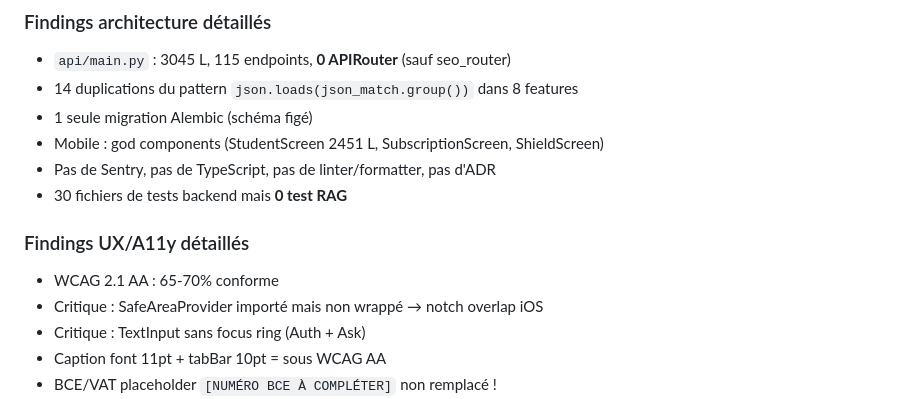
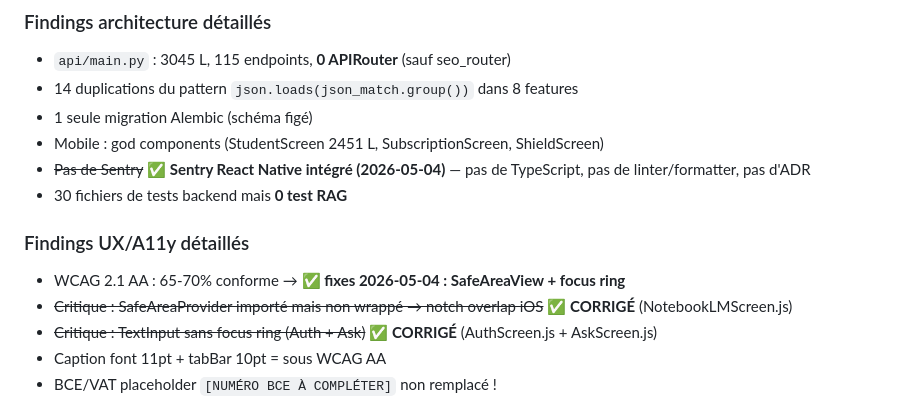
Before and after one commit to Mamadou12-n/lexavo-api, a Markdown page: CLAUDE.md, the part around one of its changes. Rendered like a GitHub page.

```diff
--- a/CLAUDE.md
+++ b/CLAUDE.md
@@ -268,14 +268,14 @@ Vérifications Phase F :
 - 14 duplications du pattern `json.loads(json_match.group())` dans 8 features
 - 1 seule migration Alembic (schéma figé)
 - Mobile : god components (StudentScreen 2451 L, SubscriptionScreen, ShieldScreen)
-- Pas de Sentry, pas de TypeScript, pas de linter/formatter, pas d'ADR
+- ~~Pas de Sentry~~ **✅ Sentry React Native intégré (2026-05-04)** — pas de TypeScript, pas de linter/formatter, pas d'ADR
 - 30 fichiers de tests backend mais **0 test RAG**
 
 ### Findings UX/A11y détaillés
 
-- WCAG 2.1 AA : 65-70% conforme
-- Critique : SafeAreaProvider importé mais non wrappé → notch overlap iOS
-- Critique : TextInput sans focus ring (Auth + Ask)
+- WCAG 2.1 AA : 65-70% conforme → **✅ fixes 2026-05-04 : SafeAreaView + focus ring**
+- ~~Critique : SafeAreaProvider importé mais non wrappé → notch overlap iOS~~ **✅ CORRIGÉ** (NotebookLMScreen.js)
+- ~~Critique : TextInput sans focus ring (Auth + Ask)~~ **✅ CORRIGÉ** (AuthScreen.js + AskScreen.js)
 - Caption font 11pt + tabBar 10pt = sous WCAG AA
 - BCE/VAT placeholder `[NUMÉRO BCE À COMPLÉTER]` non remplacé !
 - 30% des écrans avec strings FR hardcodés (i18n incomplète)
```
Also changed, not shown: other parts of CLAUDE.md (+39 -26 lines).
